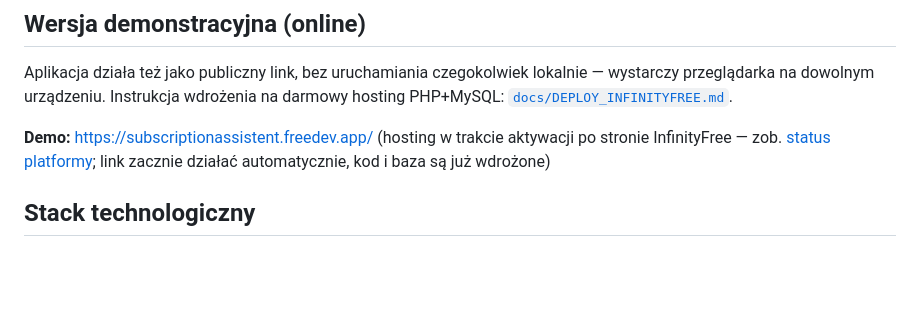
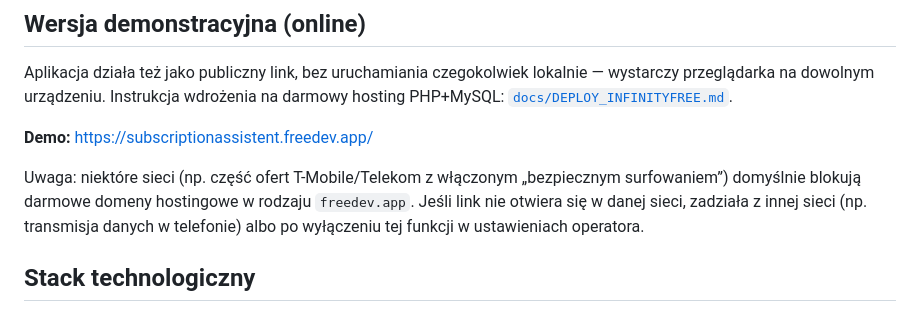
Before and after one commit to llumiiss/diploma, a Markdown page: README.md, the part around the change. GitHub-like rendering; blank space fills up the shorter version.

Commit message:
Dokumentacja: demo działa, uwaga o blokadzie darmowych domen przez niektóre sieci
Co-Authored-By: Claude Sonnet 5 <noreply@anthropic.com>

```diff
--- a/README.md
+++ b/README.md
@@ -30,7 +30,9 @@ Choć opis pracy wskazywał wstępnie Javę ze Spring jako narzędzie realizacji
 
 Aplikacja działa też jako publiczny link, bez uruchamiania czegokolwiek lokalnie — wystarczy przeglądarka na dowolnym urządzeniu. Instrukcja wdrożenia na darmowy hosting PHP+MySQL: [`docs/DEPLOY_INFINITYFREE.md`](docs/DEPLOY_INFINITYFREE.md).
 
-**Demo:** https://subscriptionassistent.freedev.app/ (hosting w trakcie aktywacji po stronie InfinityFree — zob. [status platformy](https://status.infinityfree.com/); link zacznie działać automatycznie, kod i baza są już wdrożone)
+**Demo:** https://subscriptionassistent.freedev.app/
+
+Uwaga: niektóre sieci (np. część ofert T-Mobile/Telekom z włączonym „bezpiecznym surfowaniem”) domyślnie blokują darmowe domeny hostingowe w rodzaju `freedev.app`. Jeśli link nie otwiera się w danej sieci, zadziała z innej sieci (np. transmisja danych w telefonie) albo po wyłączeniu tej funkcji w ustawieniach operatora.
 
 ## Stack technologiczny
 
```
